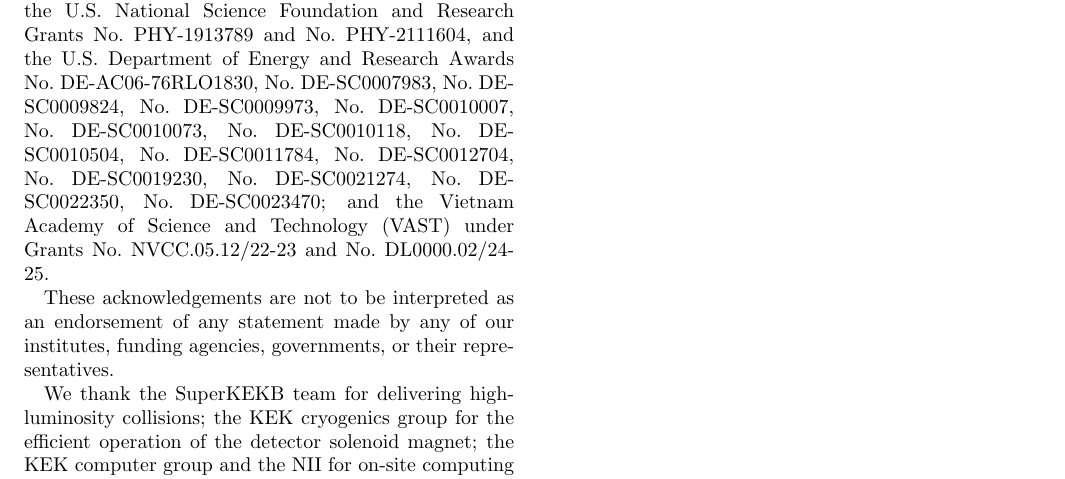
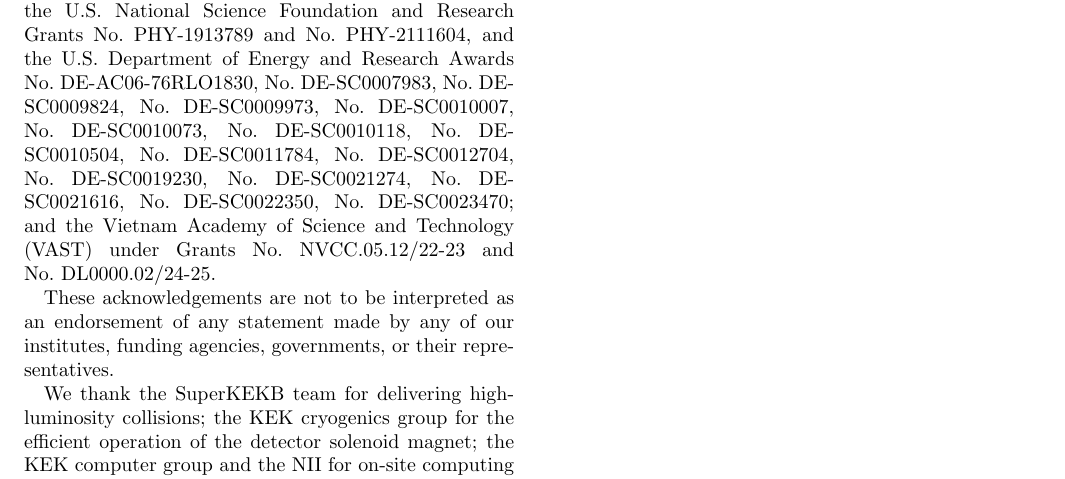
Before and after one commit to zjkjsd/B2Note_Inclusive_RD, a LaTeX paper (prl.tex, which reads acknowledgements.tex): part of page 2 of 2, cut so that both start at the same text. Compiled offline with pdfLaTeX.

Commit message:
Update of acknowledgements requested by Jake Bennett

```diff
--- a/acknowledgements.tex
+++ b/acknowledgements.tex
@@ -166,6 +166,7 @@ No.~DE-SC0011784, % Cincinnati
 No.~DE-SC0012704, % BNL
 No.~DE-SC0019230, % Duke
 No.~DE-SC0021274, % Mississippi
+No.~DE-SC0021616, % Mississippi
 No.~DE-SC0022350, % Louisville
 No.~DE-SC0023470; % South Alabama
 %last group
```
